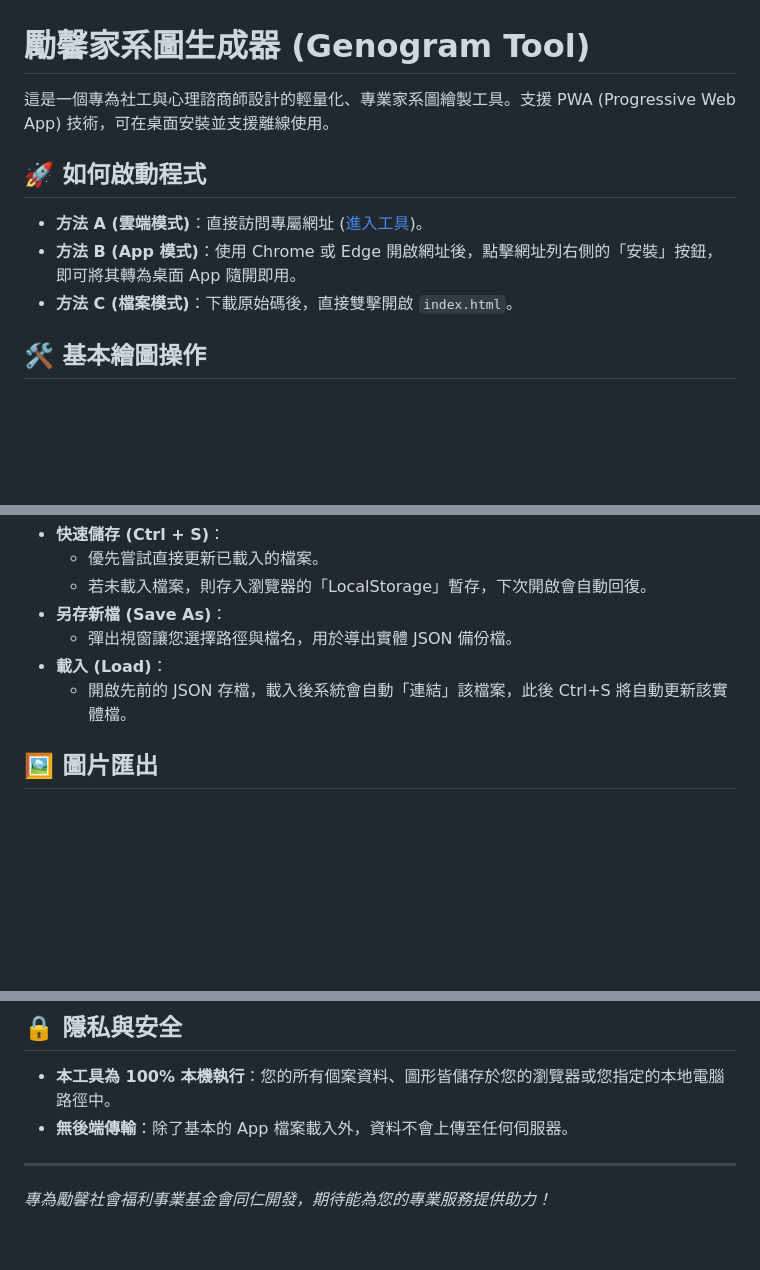
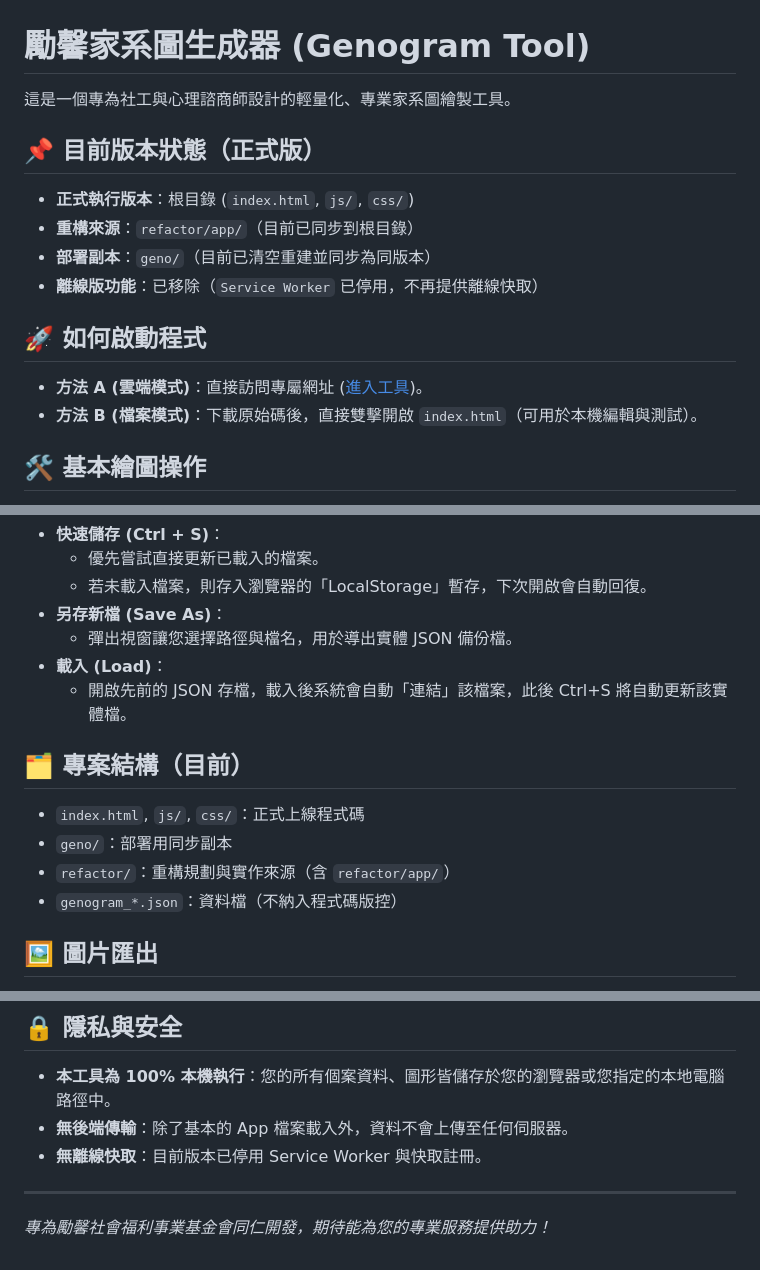
Before and after one commit to goh2407-cyber/genogram, a Markdown page: README.md, 3 parts joined by grey strips. Drawn GitHub-style; blank space fills up the shorter version.

Commit message:
Update root README for current release structure and no-offline mode

```diff
--- a/README.md
+++ b/README.md
@@ -1,12 +1,18 @@
 # 勵馨家系圖生成器 (Genogram Tool)
 
-這是一個專為社工與心理諮商師設計的輕量化、專業家系圖繪製工具。支援 PWA (Progressive Web App) 技術，可在桌面安裝並支援離線使用。
+這是一個專為社工與心理諮商師設計的輕量化、專業家系圖繪製工具。
+
+## 📌 目前版本狀態（正式版）
+
+- **正式執行版本**：根目錄 (`index.html`, `js/`, `css/`)
+- **重構來源**：`refactor/app/`（目前已同步到根目錄）
+- **部署副本**：`geno/`（目前已清空重建並同步為同版本）
+- **離線版功能**：已移除（`Service Worker` 已停用，不再提供離線快取）
 
 ## 🚀 如何啟動程式
 
 - **方法 A (雲端模式)**：直接訪問專屬網址 ([進入工具](https://goh2407-cyber.github.io/genogram/))。
-- **方法 B (App 模式)**：使用 Chrome 或 Edge 開啟網址後，點擊網址列右側的「安裝」按鈕，即可將其轉為桌面 App 隨開即用。
-- **方法 C (檔案模式)**：下載原始碼後，直接雙擊開啟 `index.html`。
+- **方法 B (檔案模式)**：下載原始碼後，直接雙擊開啟 `index.html`（可用於本機編輯與測試）。
 
 ## 🛠️ 基本繪圖操作
 
@@ -44,6 +50,13 @@
   - 彈出視窗讓您選擇路徑與檔名，用於導出實體 JSON 備份檔。
 - **載入 (Load)**：
   - 開啟先前的 JSON 存檔，載入後系統會自動「連結」該檔案，此後 Ctrl+S 將自動更新該實體檔。
+
+## 🗂️ 專案結構（目前）
+
+- `index.html`, `js/`, `css/`：正式上線程式碼
+- `geno/`：部署用同步副本
+- `refactor/`：重構規劃與實作來源（含 `refactor/app/`）
+- `genogram_*.json`：資料檔（不納入程式碼版控）
 
 ## 🖼️ 圖片匯出
 
@@ -97,6 +110,7 @@
 ## 🔒 隱私與安全
 - **本工具為 100% 本機執行**：您的所有個案資料、圖形皆儲存於您的瀏覽器或您指定的本地電腦路徑中。
 - **無後端傳輸**：除了基本的 App 檔案載入外，資料不會上傳至任何伺服器。
+- **無離線快取**：目前版本已停用 Service Worker 與快取註冊。
 
 ---
 *專為勵馨社會福利事業基金會同仁開發，期待能為您的專業服務提供助力！*
```
